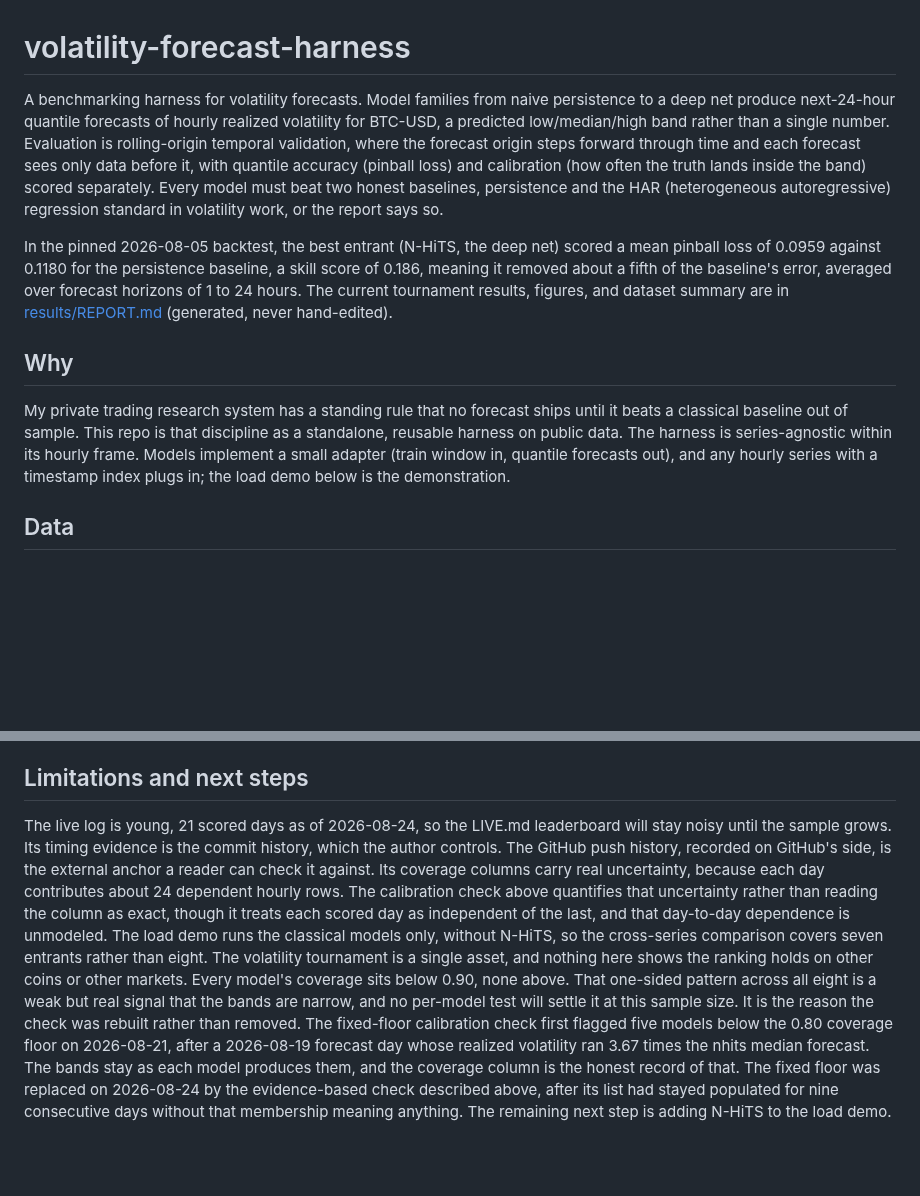
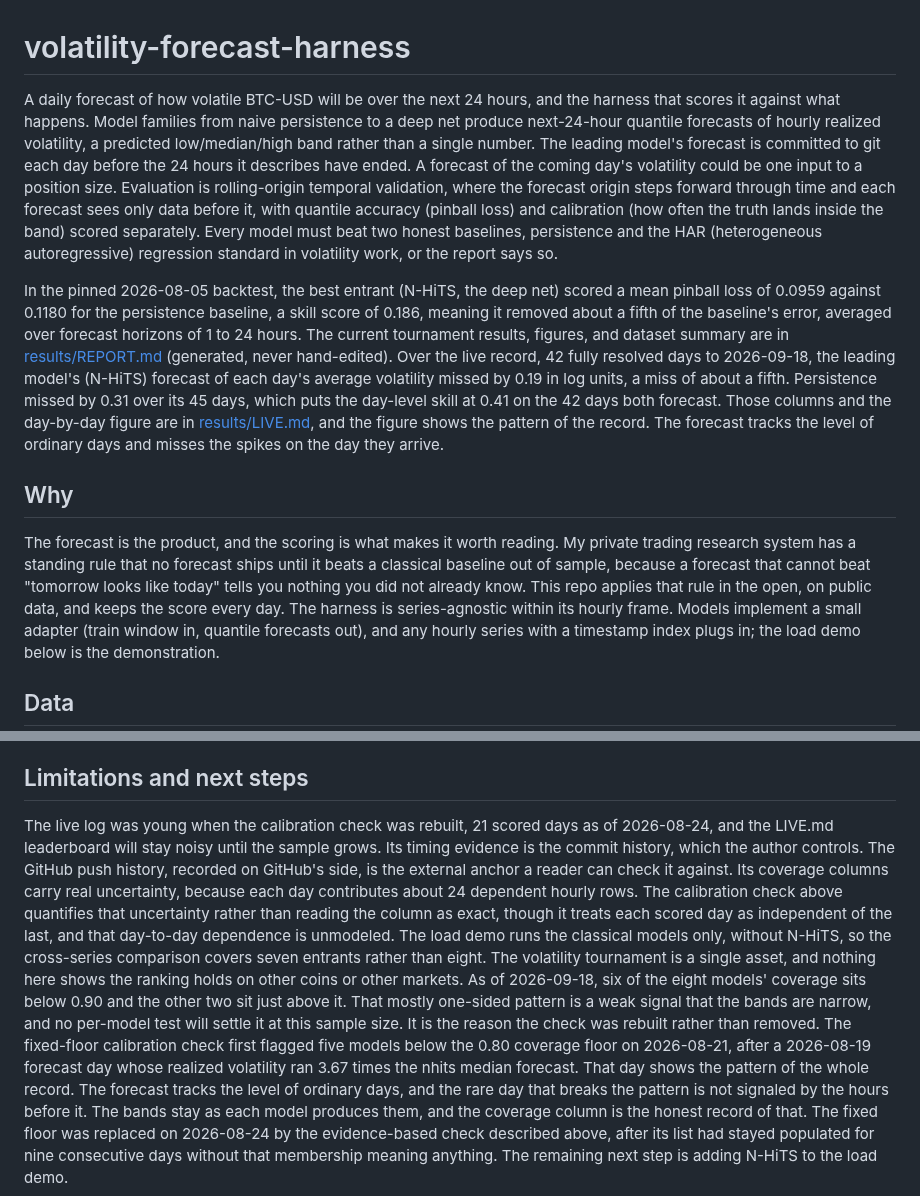
Before and after one commit to RAStevenson/bitcoin-volatility-forecast, a Markdown page: README.md, 2 parts joined by grey strips. GitHub-like rendering; blank space fills up the shorter version.

```diff
--- a/README.md
+++ b/README.md
@@ -1,9 +1,12 @@
 # volatility-forecast-harness
 
-A benchmarking harness for volatility forecasts. Model families from
+A daily forecast of how volatile BTC-USD will be over the next 24 hours, and
+the harness that scores it against what happens. Model families from
 naive persistence to a deep net produce next-24-hour quantile forecasts of
-hourly realized volatility for BTC-USD, a predicted low/median/high band
-rather than a single number.
+hourly realized volatility, a predicted low/median/high band rather than
+a single number. The leading model's forecast is committed to git each
+day before the 24 hours it describes have ended. A forecast of the coming
+day's volatility could be one input to a position size.
 Evaluation is rolling-origin temporal validation, where the forecast origin
 steps forward through time and each forecast sees only data before it, with
 quantile accuracy (pinball loss) and calibration (how often the truth lands
@@ -17,12 +20,23 @@ persistence baseline, a skill score of 0.186, meaning it removed about a
 fifth of the baseline's error, averaged over forecast horizons of 1 to 24
 hours. The current tournament results, figures, and dataset summary are in
 [results/REPORT.md](results/REPORT.md) (generated, never hand-edited).
+Over the live record, 42 fully resolved days to 2026-09-18, the leading
+model's (N-HiTS) forecast of each day's average volatility missed by
+0.19 in log units, a miss of about a fifth. Persistence missed by 0.31
+over its 45 days, which puts the day-level skill at 0.41 on the 42 days
+both forecast. Those columns and the day-by-day figure are in
+[results/LIVE.md](results/LIVE.md), and the figure shows the pattern of
+the record. The forecast tracks the level of ordinary days and misses
+the spikes on the day they arrive.
 
 ## Why
 
-My private trading research system has a standing rule that no forecast
-ships until it beats a classical baseline out of sample. This repo is that
-discipline as a standalone, reusable harness on public data. The harness is
+The forecast is the product, and the scoring is what makes it worth
+reading. My private trading research system has a standing rule that no
+forecast ships until it beats a classical baseline out of sample, because
+a forecast that cannot beat "tomorrow looks like today" tells you
+nothing you did not already know. This repo applies that rule in the
+open, on public data, and keeps the score every day. The harness is
 series-agnostic within its hourly frame. Models implement a small adapter
 (train window in, quantile forecasts out), and any hourly series with a
 timestamp index plugs in; the load demo below is the demonstration.
@@ -183,8 +197,9 @@ inventing one would repeat the mistake the fixed floor made.
 
 ## Limitations and next steps
 
-The live log is young, 21 scored days as of 2026-08-24, so the LIVE.md
-leaderboard will stay noisy until the sample grows. Its timing
+The live log was young when the calibration check was rebuilt, 21
+scored days as of 2026-08-24, and the LIVE.md leaderboard will stay
+noisy until the sample grows. Its timing
 evidence is the commit history, which the author controls. The
 GitHub push history, recorded on GitHub's side, is the external
 anchor a reader can check it against. Its coverage columns carry
@@ -196,15 +211,18 @@ dependence is unmodeled. The load demo runs the classical models
 only, without N-HiTS, so the cross-series comparison covers seven
 entrants rather than eight.
 The volatility tournament is a single asset, and nothing here shows the
-ranking holds on other coins or other markets. Every model's coverage
-sits below 0.90, none above. That one-sided pattern across all eight is
-a weak but real signal that the bands are narrow, and no per-model test
-will settle it at this sample size. It is the reason the check was
+ranking holds on other coins or other markets. As of 2026-09-18, six of
+the eight models' coverage sits below 0.90 and the other two sit just
+above it. That mostly one-sided pattern is a weak signal that the bands
+are narrow, and no per-model test will settle it at this sample size. It is the reason the check was
 rebuilt rather than removed. The fixed-floor calibration check first
 flagged five models below the 0.80 coverage floor on 2026-08-21, after a
 2026-08-19 forecast day whose realized volatility ran 3.67 times the
-nhits median forecast. The bands stay as each model produces them, and
-the coverage column is the honest record of that.
+nhits median forecast. That day shows the pattern of the whole record.
+The forecast tracks the level of ordinary days, and the rare day that
+breaks the pattern is not signaled by the hours before it. The
+bands stay as each model produces them, and the coverage column is the
+honest record of that.
 The fixed floor was replaced on 2026-08-24 by the evidence-based check
 described above, after its list had stayed populated for nine
 consecutive days without that membership meaning anything. The
```
Also changed, not shown: results/LIVE.md (+16 -10 lines), results/fig_live_daily.png (added), 3 other files.
